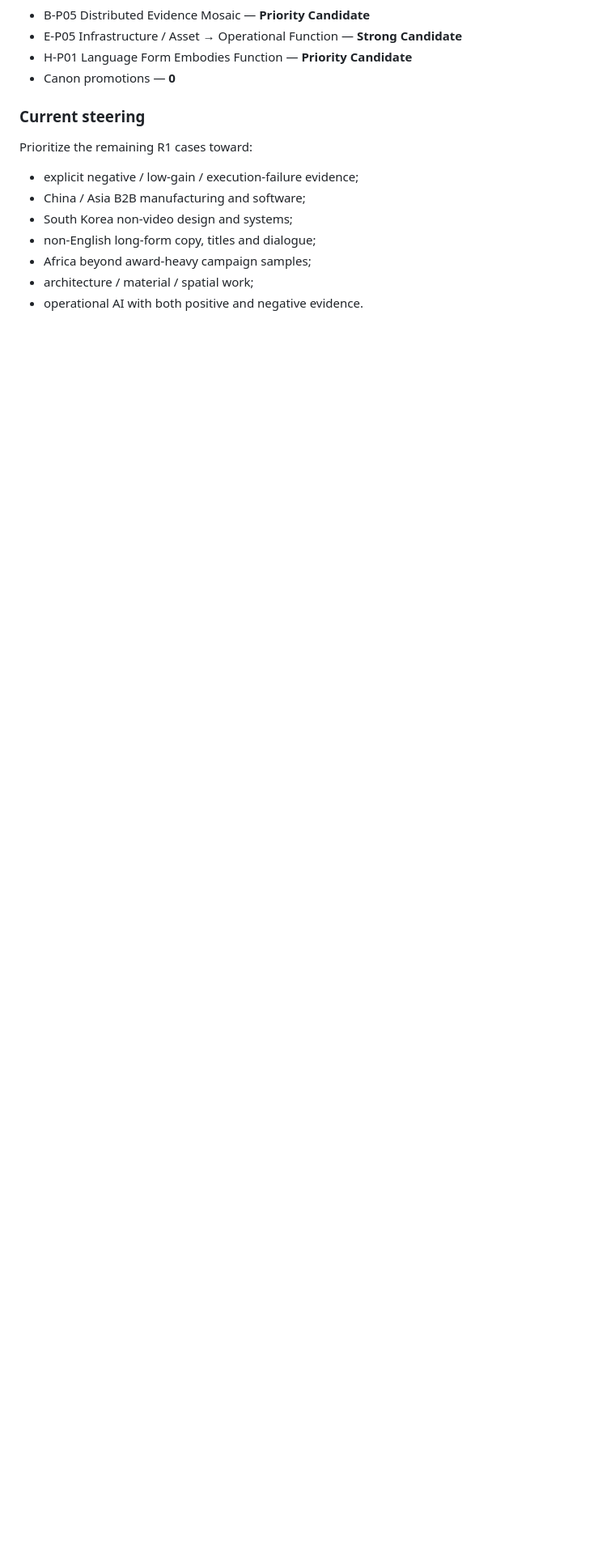
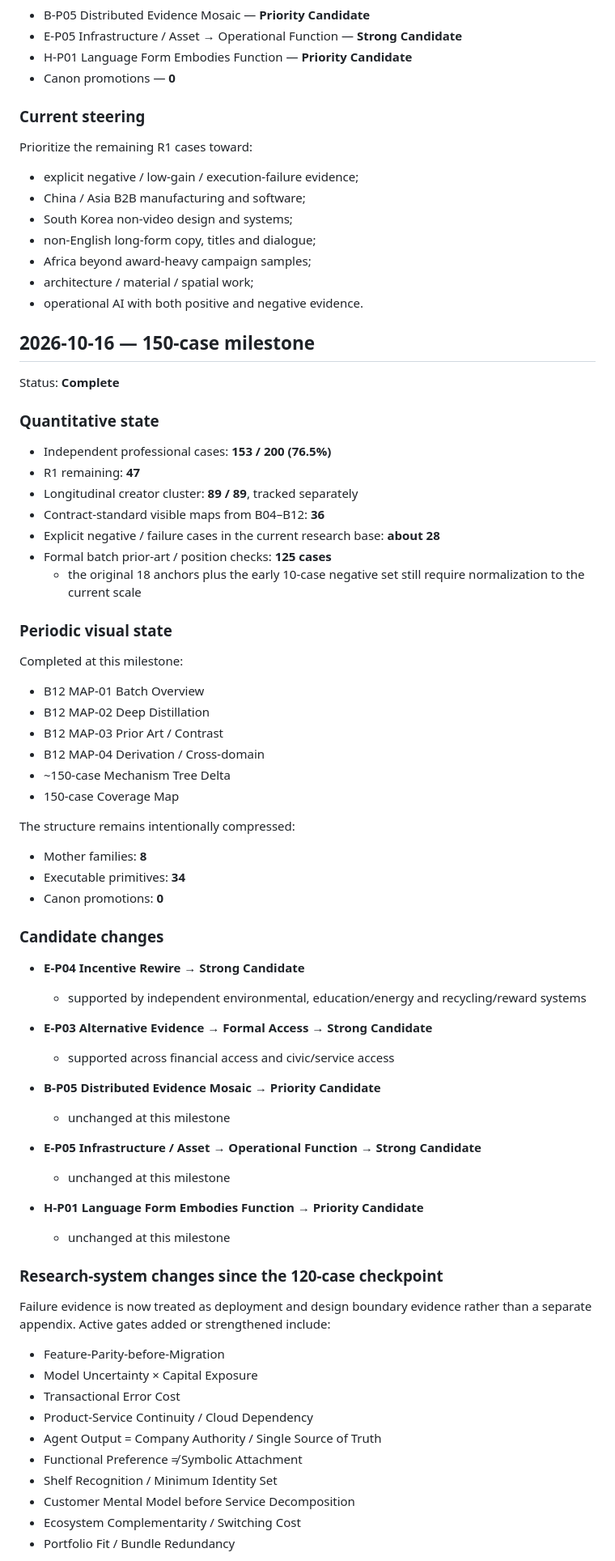
Before and after one commit to Kjzrfnrpn7-ctrl/wisdom-navigator, a Markdown page: projects/creative-system-research/MILESTONES.md, the part around one of its changes. Shown at 81% size. Rendered like a GitHub page; blank space fills up the shorter version.

Commit message:
docs: record 150-case research milestone

```diff
--- a/projects/creative-system-research/MILESTONES.md
+++ b/projects/creative-system-research/MILESTONES.md
@@ -130,3 +130,68 @@ Prioritize the remaining R1 cases toward:
 - Africa beyond award-heavy campaign samples;
 - architecture / material / spatial work;
 - operational AI with both positive and negative evidence.
+
+## 2026-10-16 — 150-case milestone
+
+Status: **Complete**
+
+### Quantitative state
+
+- Independent professional cases: **153 / 200 (76.5%)**
+- R1 remaining: **47**
+- Longitudinal creator cluster: **89 / 89**, tracked separately
+- Contract-standard visible maps from B04–B12: **36**
+- Explicit negative / failure cases in the current research base: **about 28**
+- Formal batch prior-art / position checks: **125 cases**
+  - the original 18 anchors plus the early 10-case negative set still require normalization to the current scale
+
+### Periodic visual state
+
+Completed at this milestone:
+
+- B12 MAP-01 Batch Overview
+- B12 MAP-02 Deep Distillation
+- B12 MAP-03 Prior Art / Contrast
+- B12 MAP-04 Derivation / Cross-domain
+- ~150-case Mechanism Tree Delta
+- 150-case Coverage Map
+
+The structure remains intentionally compressed:
+
+- Mother families: **8**
+- Executable primitives: **34**
+- Canon promotions: **0**
+
+### Candidate changes
+
+- **E-P04 Incentive Rewire → Strong Candidate**
+  - supported by independent environmental, education/energy and recycling/reward systems
+
+- **E-P03 Alternative Evidence → Formal Access → Strong Candidate**
+  - supported across financial access and civic/service access
+
+- **B-P05 Distributed Evidence Mosaic → Priority Candidate**
+  - unchanged at this milestone
+
+- **E-P05 Infrastructure / Asset → Operational Function → Strong Candidate**
+  - unchanged at this milestone
+
+- **H-P01 Language Form Embodies Function → Priority Candidate**
+  - unchanged at this milestone
+
+### Research-system changes since the 120-case checkpoint
+
+Failure evidence is now treated as deployment and design boundary evidence rather
+than a separate appendix. Active gates added or strengthened include:
+
+- Feature-Parity-before-Migration
+- Model Uncertainty × Capital Exposure
+- Transactional Error Cost
+- Product-Service Continuity / Cloud Dependency
+- Agent Output = Company Authority / Single Source of Truth
+- Functional Preference ≠ Symbolic Attachment
+- Shelf Recognition / Minimum Identity Set
+- Customer Mental Model before Service Decomposition
+- Ecosystem Complementarity / Switching Cost
+- Portfolio Fit / Bundle Redundancy
+
```
Also changed, not shown: other parts of projects/creative-system-research/MILESTONES.md (+21 -0 lines).
